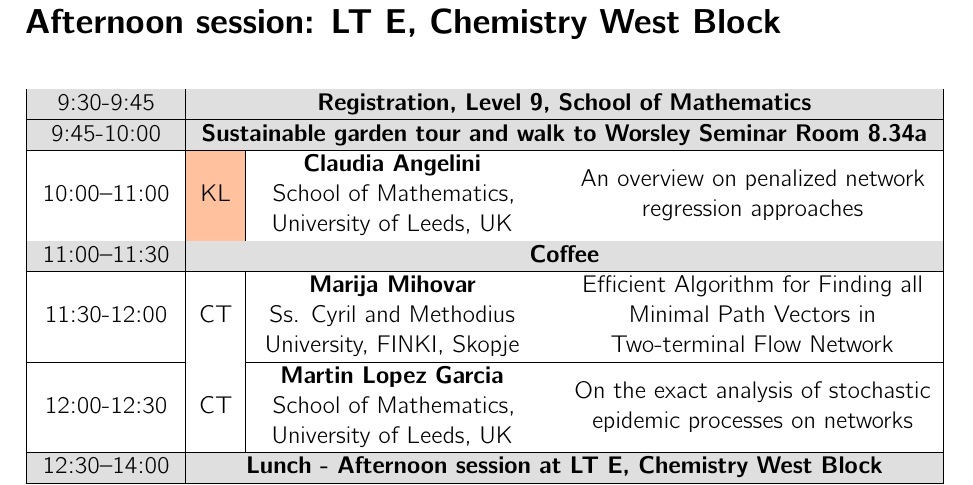
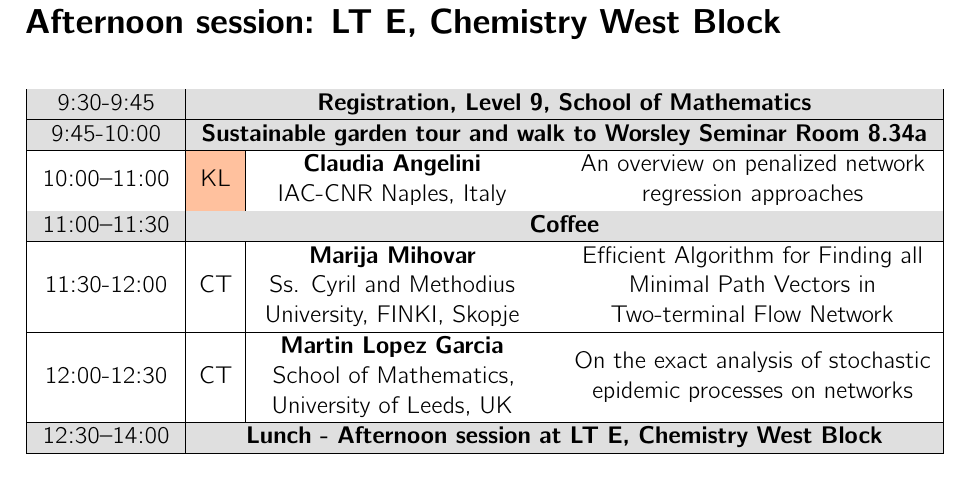
Before and after one commit to luisacutillo78/WiN-Workshop, a LaTeX thesis (MAIN.tex, which reads timetable.tex): part of page 6 of 27, cut so that both start at the same text. Compiled offline with pdfLaTeX.

Commit message:
prog fix

```diff
--- a/timetable.tex
+++ b/timetable.tex
@@ -25,7 +25,7 @@
 	\begin{longtable}{|C{0.15\linewidth}| C{0.04\linewidth}|  C{0.3\linewidth} C{0.0\linewidth} C{0.4\linewidth}|}\hline
 	\tablebreak{9:30-9:45}{Registration, Level 9, School of Mathematics}
 	\tablebreak{9:45-10:00}{Sustainable garden tour and walk to Worsley Seminar Room 8.34a}
-	\KL{10:00--11:00}{Claudia Angelini}{}{School of Mathematics, University of Leeds, UK}{An overview on penalized network regression approaches}
+	\KL{10:00--11:00}{Claudia Angelini}{}{IAC-CNR Naples, Italy}{An overview on penalized network regression approaches}
 	\tablebreak{11:00--11:30}{Coffee}
 	\CT{11:30-12:00}{Marija Mihovar}{}{Ss. Cyril and Methodius University, FINKI, Skopje}{Efficient Algorithm for Finding all Minimal Path Vectors in Two-terminal Flow Network}
 	\CT{12:00-12:30}{Martin Lopez Garcia}{}{School of Mathematics, University of Leeds, UK}{On the exact analysis of stochastic epidemic processes on networks}
```
Also changed, not shown: main.pdf, 1 other file.
